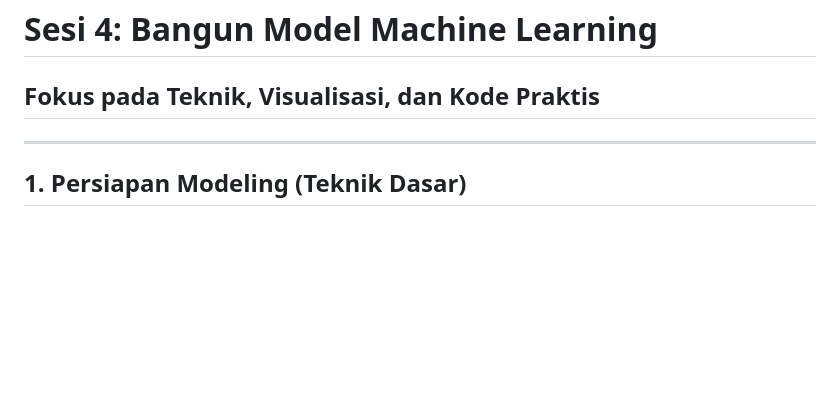
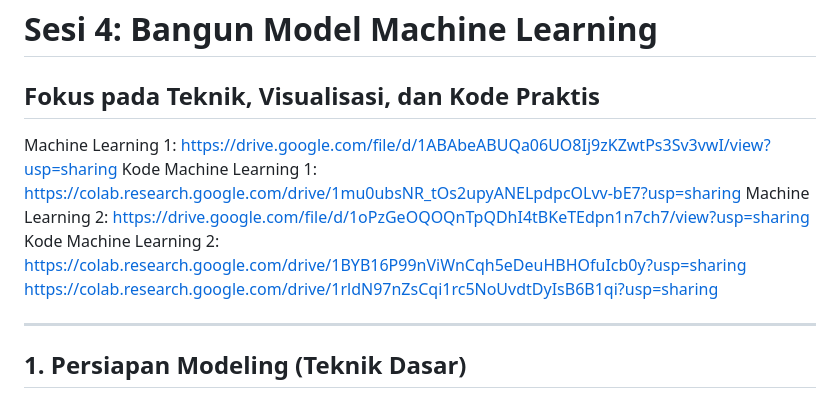
Before and after one commit to koalaw4n/AI-Engineer-Course-Bank, a Markdown page: Session4.md, the part around the change. Rendered like a GitHub page; blank space fills up the shorter version.

```diff
--- a/Session4.md
+++ b/Session4.md
@@ -1,5 +1,12 @@
 # Sesi 4: Bangun Model Machine Learning
 ## Fokus pada Teknik, Visualisasi, dan Kode Praktis
+
+Machine Learning 1: https://drive.google.com/file/d/1ABAbeABUQa06UO8Ij9zKZwtPs3Sv3vwI/view?usp=sharing
+Kode Machine Learning 1: https://colab.research.google.com/drive/1mu0ubsNR_tOs2upyANELpdpcOLvv-bE7?usp=sharing
+Machine Learning 2: https://drive.google.com/file/d/1oPzGeOQOQnTpQDhI4tBKeTEdpn1n7ch7/view?usp=sharing
+Kode Machine Learning 2:
+https://colab.research.google.com/drive/1BYB16P99nViWnCqh5eDeuHBHOfuIcb0y?usp=sharing
+https://colab.research.google.com/drive/1rldN97nZsCqi1rc5NoUvdtDyIsB6B1qi?usp=sharing
 
 ---
 
```
